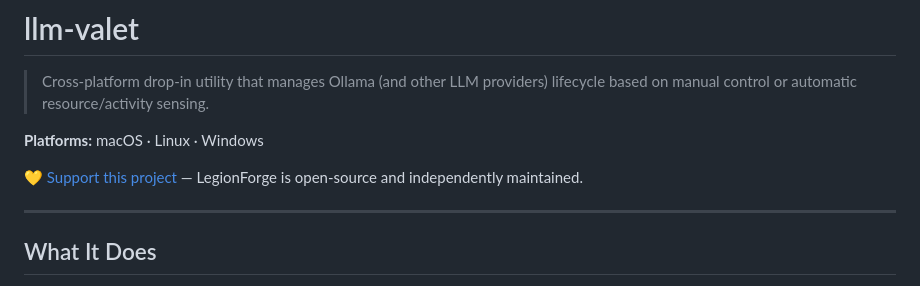
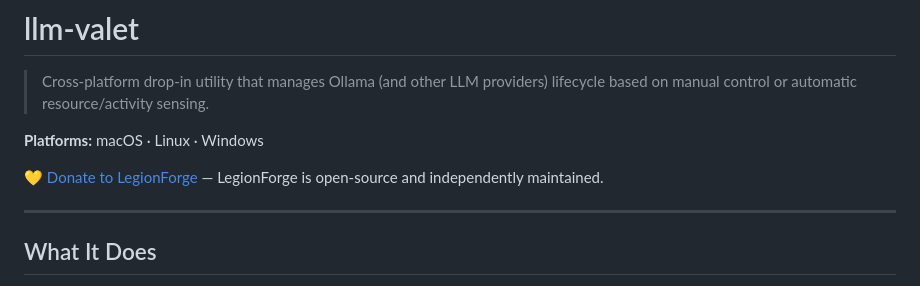
Before and after one commit to LegionForge/llm-valet, a Markdown page: README.md, the part around the change. Rendered like a GitHub page.

Commit message:
Rename Support link to Donate for clarity
Avoids "Support" reading as tech/software support instead of financial
contribution.

Co-Authored-By: Claude Sonnet 5 <noreply@anthropic.com>

```diff
--- a/README.md
+++ b/README.md
@@ -4,7 +4,7 @@
 
 **Platforms:** macOS · Linux · Windows
 
-💛 [Support this project](https://legionforge.org/donations) — LegionForge is open-source and independently maintained.
+💛 [Donate to LegionForge](https://legionforge.org/donations) — LegionForge is open-source and independently maintained.
 
 ---
 
```
